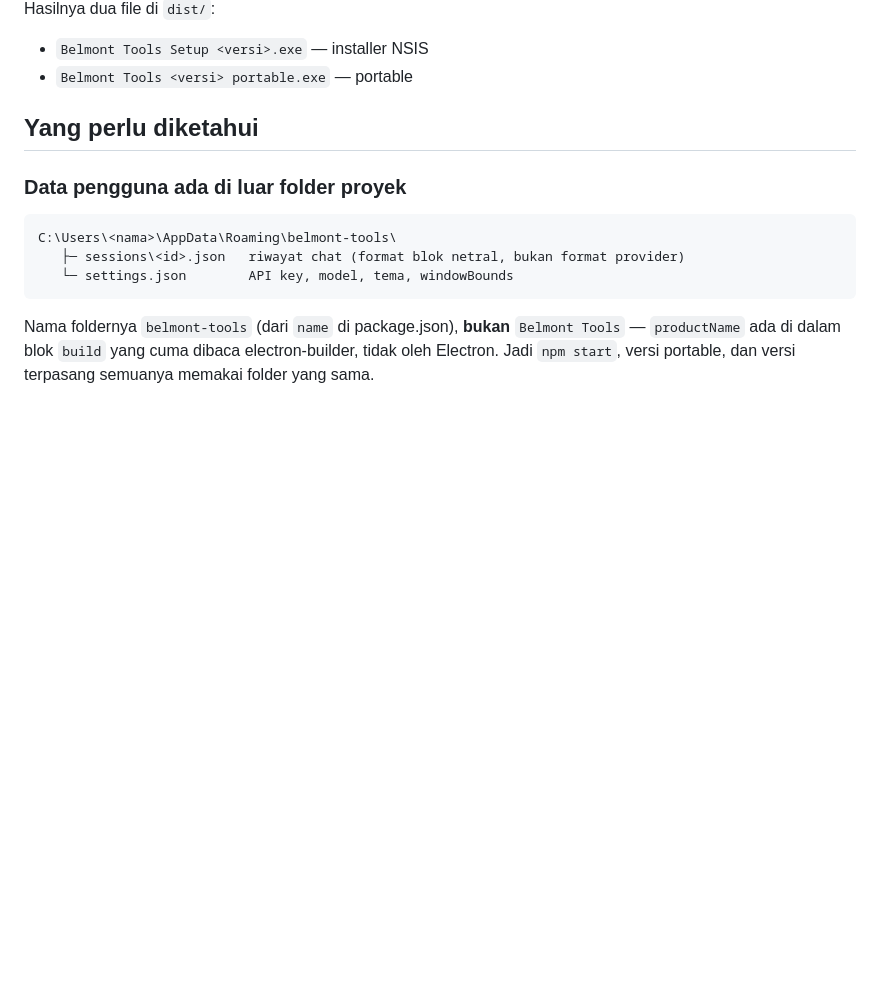
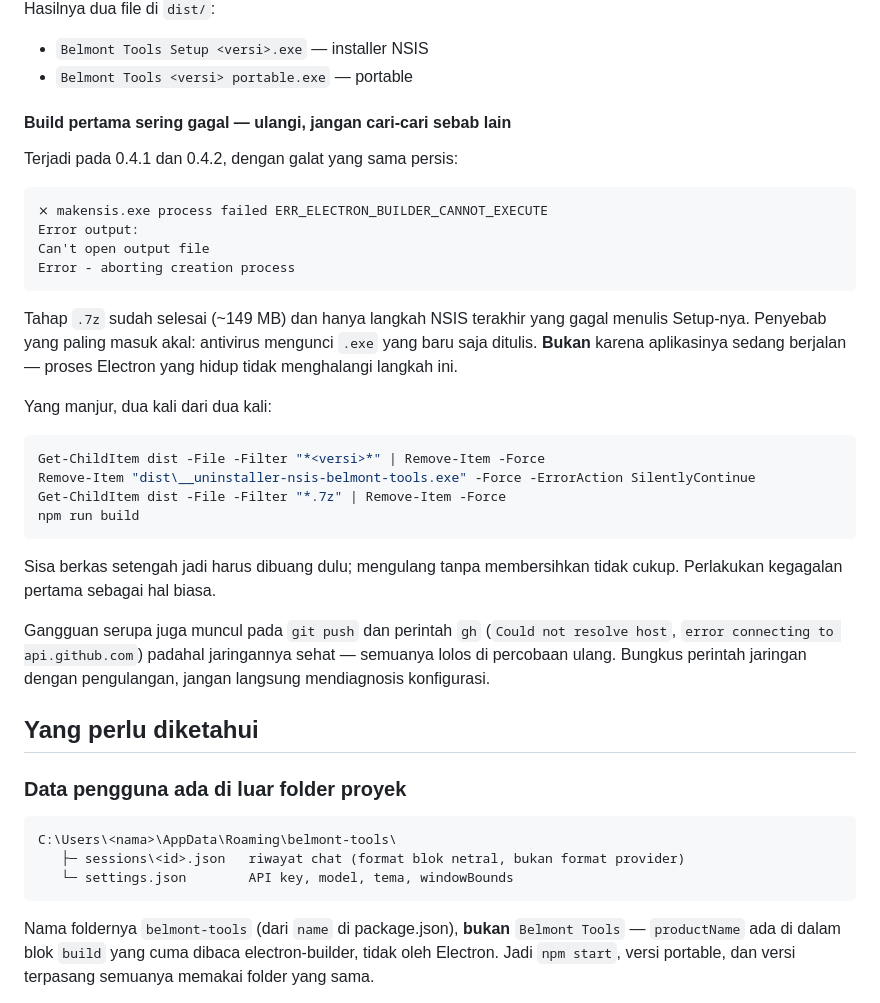
Before and after one commit to aguzakky22-droid/Belmont-agent-harness, a Markdown page: CLAUDE.md, the part around the change. Drawn GitHub-style; blank space fills up the shorter version.

Commit message:
docs: catat pola kegagalan build NSIS dan gangguan jaringan
Build pertama gagal pada 0.4.1 dan 0.4.2 dengan galat identik
(makensis "Can't open output file"), padahal tahap .7z sudah selesai dan
aplikasi yang sedang berjalan bukan penyebabnya. Dua kali dari dua kali,
membersihkan sisa berkas lalu mengulang langsung berhasil.

Dicatat supaya sesi berikutnya tidak membuang waktu mendiagnosis ulang:
kegagalan pertama adalah hal biasa, dan mengulang tanpa membersihkan
berkas setengah jadi tidak cukup.

Ditambahkan juga catatan bahwa git push dan perintah gh kadang gagal
dengan galat resolusi host padahal jaringannya sehat, dan semuanya lolos
di percobaan ulang. Perintah jaringan sebaiknya dibungkus pengulangan.

````diff
--- a/CLAUDE.md
+++ b/CLAUDE.md
@@ -30,6 +30,39 @@ menjalankan aplikasinya. Hasilnya dua file di `dist/`:
 
 - `Belmont Tools Setup <versi>.exe` — installer NSIS
 - `Belmont Tools <versi> portable.exe` — portable
+
+#### Build pertama sering gagal — ulangi, jangan cari-cari sebab lain
+
+Terjadi pada 0.4.1 dan 0.4.2, dengan galat yang sama persis:
+
+```
+⨯ makensis.exe process failed ERR_ELECTRON_BUILDER_CANNOT_EXECUTE
+Error output:
+Can't open output file
+Error - aborting creation process
+```
+
+Tahap `.7z` sudah selesai (~149 MB) dan hanya langkah NSIS terakhir yang gagal
+menulis Setup-nya. Penyebab yang paling masuk akal: antivirus mengunci `.exe`
+yang baru saja ditulis. **Bukan** karena aplikasinya sedang berjalan — proses
+Electron yang hidup tidak menghalangi langkah ini.
+
+Yang manjur, dua kali dari dua kali:
+
+```powershell
+Get-ChildItem dist -File -Filter "*<versi>*" | Remove-Item -Force
+Remove-Item "dist\__uninstaller-nsis-belmont-tools.exe" -Force -ErrorAction SilentlyContinue
+Get-ChildItem dist -File -Filter "*.7z" | Remove-Item -Force
+npm run build
+```
+
+Sisa berkas setengah jadi harus dibuang dulu; mengulang tanpa membersihkan
+tidak cukup. Perlakukan kegagalan pertama sebagai hal biasa.
+
+Gangguan serupa juga muncul pada `git push` dan perintah `gh`
+(`Could not resolve host`, `error connecting to api.github.com`) padahal
+jaringannya sehat — semuanya lolos di percobaan ulang. Bungkus perintah
+jaringan dengan pengulangan, jangan langsung mendiagnosis konfigurasi.
 
 ## Yang perlu diketahui
 
````
